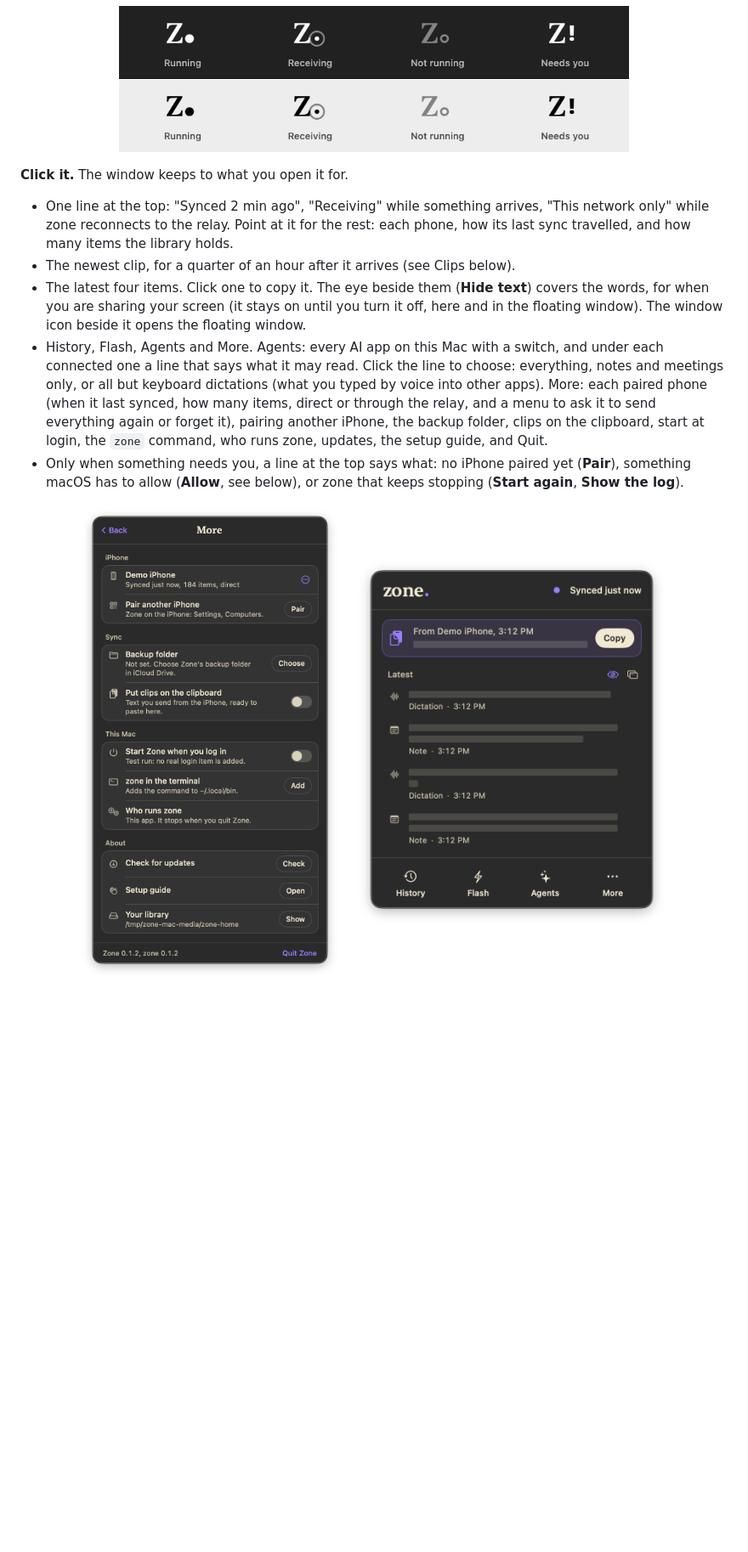
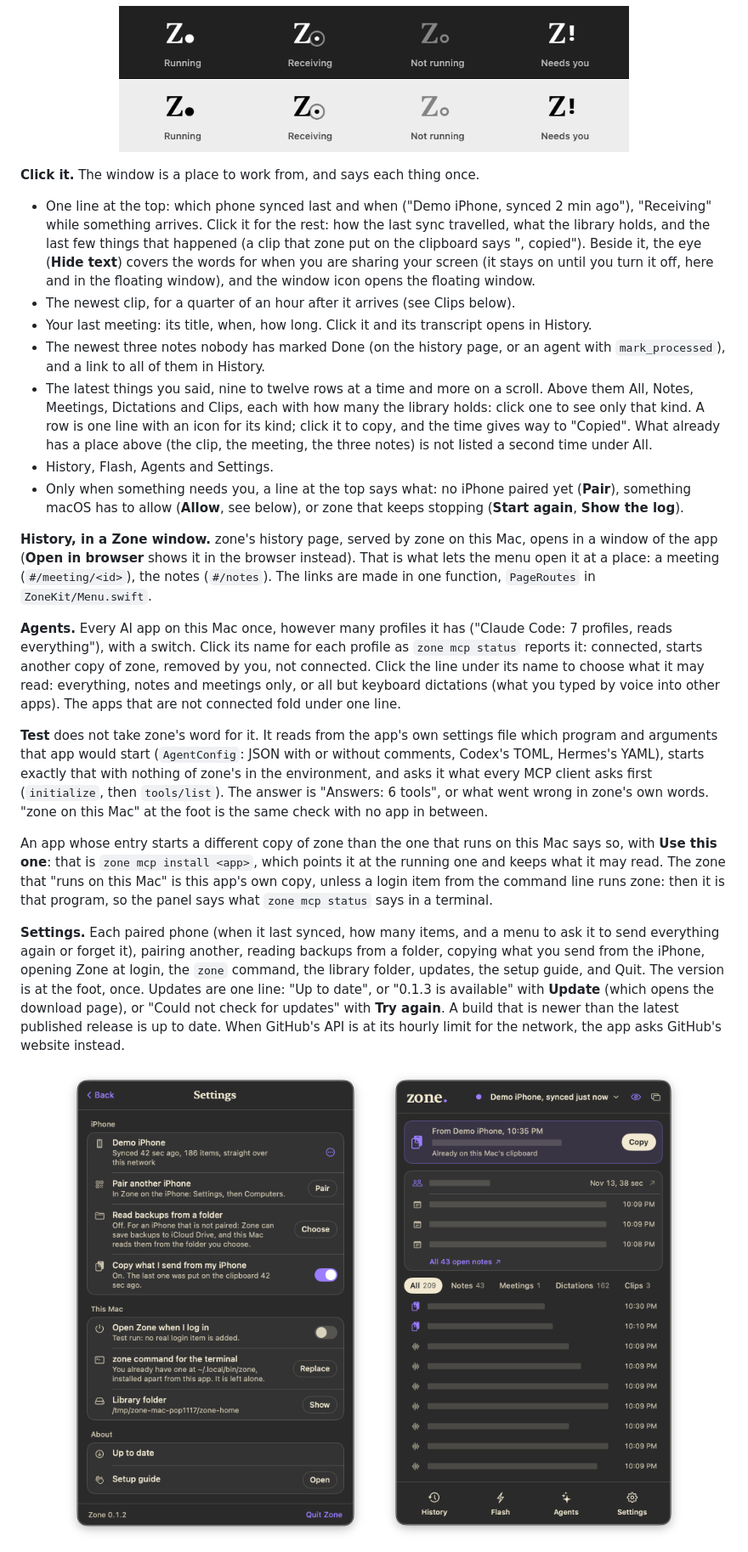
Before and after one commit to zaydiscold/zone-mcp, a Markdown page: mac/README.md, the part around one of its changes. Shown at 85% size. Rendered like a GitHub page; pictures changed too: docs/media/mac-popover-hidden.png, docs/media/mac-popover-more.png; blank space fills up the shorter version.

```diff
--- a/mac/README.md
+++ b/mac/README.md
@@ -25,29 +25,65 @@ dot: zone is not running. An exclamation mark: something needs you.
   <img src="../docs/media/mac-menubar.png" width="600" alt="The menu bar icon's four faces on a dark and a light menu bar: running, receiving, not running, needs you">
 </p>
 
-**Click it.** The window keeps to what you open it for.
+**Click it.** The window is a place to work from, and says each thing once.
 
-- One line at the top: "Synced 2 min ago", "Receiving" while something arrives, "This
-  network only" while zone reconnects to the relay. Point at it for the rest: each phone,
-  how its last sync travelled, and how many items the library holds.
+- One line at the top: which phone synced last and when ("Demo iPhone, synced 2 min ago"),
+  "Receiving" while something arrives. Click it for the rest: how the last sync travelled,
+  what the library holds, and the last few things that happened (a clip that zone put on the
+  clipboard says ", copied"). Beside it, the eye (**Hide text**) covers the words for when
+  you are sharing your screen (it stays on until you turn it off, here and in the floating
+  window), and the window icon opens the floating window.
 - The newest clip, for a quarter of an hour after it arrives (see Clips below).
-- The latest four items. Click one to copy it. The eye beside them (**Hide text**) covers
-  the words, for when you are sharing your screen (it stays on until you turn it off, here
-  and in the floating window). The window icon beside it opens the floating window.
-- History, Flash, Agents and More. Agents: every AI app on this Mac with a switch, and under
-  each connected one a line that says what it may read. Click the line to choose:
-  everything, notes and meetings only, or all but keyboard dictations (what you typed by
-  voice into other apps). More: each paired phone (when it last synced, how many items,
-  direct or through the relay, and a menu to ask it to send everything again or forget it),
-  pairing another iPhone, the backup folder, clips on the clipboard, start at login, the
-  `zone` command, who runs zone, updates, the setup guide, and Quit.
+- Your last meeting: its title, when, how long. Click it and its transcript opens in History.
+- The newest three notes nobody has marked Done (on the history page, or an agent with
+  `mark_processed`), and a link to all of them in History.
+- The latest things you said, nine to twelve rows at a time and more on a scroll. Above them
+  All, Notes, Meetings, Dictations and Clips, each with how many the library holds: click one
+  to see only that kind. A row is one line with an icon for its kind; click it to copy, and
+  the time gives way to "Copied". What already has a place above (the clip, the meeting, the
+  three notes) is not listed a second time under All.
+- History, Flash, Agents and Settings.
 - Only when something needs you, a line at the top says what: no iPhone paired yet
   (**Pair**), something macOS has to allow (**Allow**, see below), or zone that keeps
   stopping (**Start again**, **Show the log**).
 
+**History, in a Zone window.** zone's history page, served by zone on this Mac, opens in a
+window of the app (**Open in browser** shows it in the browser instead). That is what lets
+the menu open it at a place: a meeting (`#/meeting/<id>`), the notes (`#/notes`). The links
+are made in one function, `PageRoutes` in `ZoneKit/Menu.swift`.
+
+**Agents.** Every AI app on this Mac once, however many profiles it has ("Claude Code: 7
+profiles, reads everything"), with a switch. Click its name for each profile as `zone mcp
+status` reports it: connected, starts another copy of zone, removed by you, not connected.
+Click the line under its name to choose what it may read: everything, notes and meetings
+only, or all but keyboard dictations (what you typed by voice into other apps). The apps
+that are not connected fold under one line.
+
+**Test** does not take zone's word for it. It reads from the app's own settings file which
+program and arguments that app would start (`AgentConfig`: JSON with or without comments,
+Codex's TOML, Hermes's YAML), starts exactly that with nothing of zone's in the environment,
+and asks it what every MCP client asks first (`initialize`, then `tools/list`). The answer
+is "Answers: 6 tools", or what went wrong in zone's own words. "zone on this Mac" at the
+foot is the same check with no app in between.
+
+An app whose entry starts a different copy of zone than the one that runs on this Mac says
+so, with **Use this one**: that is `zone mcp install <app>`, which points it at the running
+one and keeps what it may read. The zone that "runs on this Mac" is this app's own copy,
+unless a login item from the command line runs zone: then it is that program, so the panel
+says what `zone mcp status` says in a terminal.
+
+**Settings.** Each paired phone (when it last synced, how many items, and a menu to ask it to
+send everything again or forget it), pairing another, reading backups from a folder, copying
+what you send from the iPhone, opening Zone at login, the `zone` command, the library
+folder, updates, the setup guide, and Quit. The version is at the foot, once. Updates are
+one line: "Up to date", or "0.1.3 is available" with **Update** (which opens the download
+page), or "Could not check for updates" with **Try again**. A build that is newer than the
+latest published release is up to date. When GitHub's API is at its hourly limit for the
+network, the app asks GitHub's website instead.
+
 <p align="center">
-  <img src="../docs/media/mac-popover-more.png" width="372" alt="The More page: the paired iPhone, pairing another, the backup folder, clips on the clipboard, this Mac and updates">
+  <img src="../docs/media/mac-popover-more.png" width="412" alt="Settings: the paired iPhone, pairing another, reading backups from a folder, copying what you send from the iPhone, this Mac and updates">
   &nbsp;
-  <img src="../docs/media/mac-popover-hidden.png" width="372" alt="The main window with Hide text on: the words are covered">
+  <img src="../docs/media/mac-popover-hidden.png" width="412" alt="The main window with Hide text on: the words are covered">
 </p>
 <p align="center">
```
Also changed, not shown: other parts of mac/README.md (+39 -23 lines), docs/media/mac-agents-choose.png, docs/media/mac-popover.png, 2 other files.
